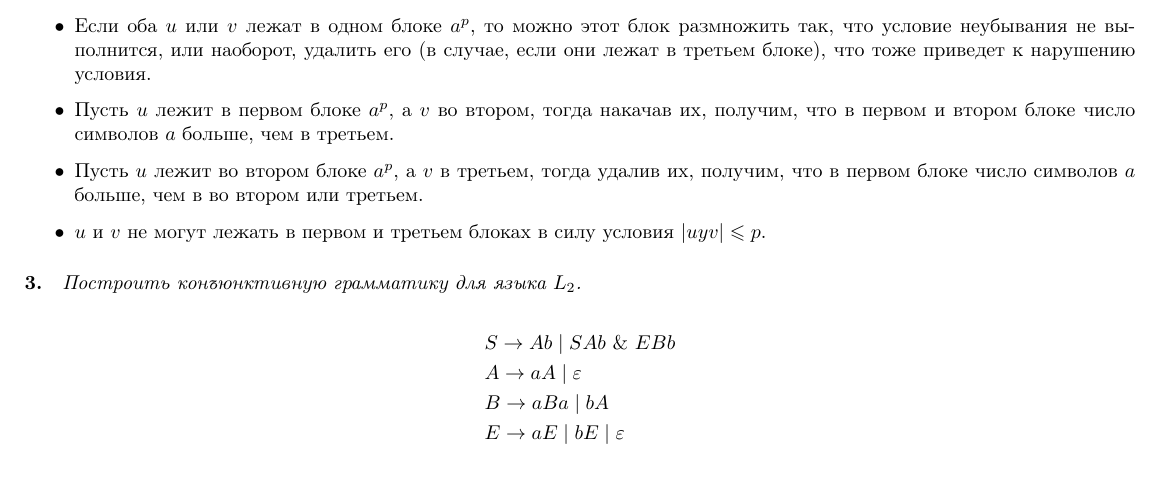
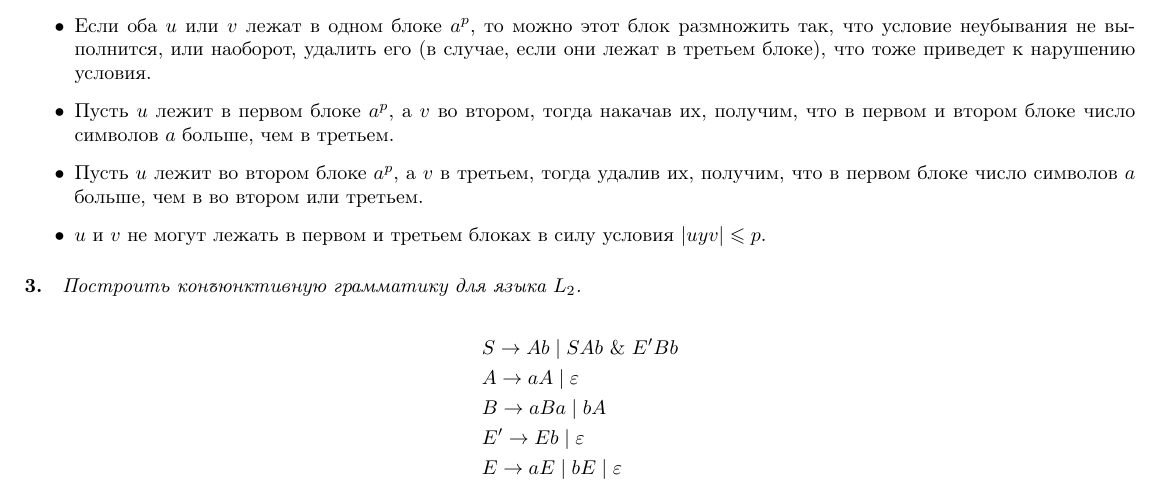
Before and after one commit to Doxxer/SPbAU-Fall-2014, a LaTeX problem sheet (FG/hw1.tex): part of page 1 of 2, cut so that both start at the same text. Compiled offline with pdfLaTeX.

Commit message:
FG hw1 fix

```diff
--- a/FG/hw1.tex
+++ b/FG/hw1.tex
@@ -58,16 +58,15 @@ $S = (\{a\} \cdot S \cdot \{a\}) \cup  (\{b\} \cdot S \cdot \{b\}) \cup \{a\} \c
 \item $u$ и $v$ не могут лежать в первом и третьем блоках в силу условия $|uyv| \leqslant p$.
 \end{itemize}
 
-
-
 \paragraph*{3.}
 
 \textit{Построить конъюнктивную грамматику для языка $L_2$.}
 
 \begin{align*}
-& S \to Ab \mid SAb\ \&\ EBb \\
+& S \to Ab \mid SAb\ \&\ E'Bb \\
 & A \to aA \mid \varepsilon \\
 & B \to aBa \mid bA \\
+& E' \to Eb \mid \varepsilon \\
 & E \to aE \mid bE \mid \varepsilon
 \end{align*}
 
```
Also changed, not shown: FG/hw1.pdf.
